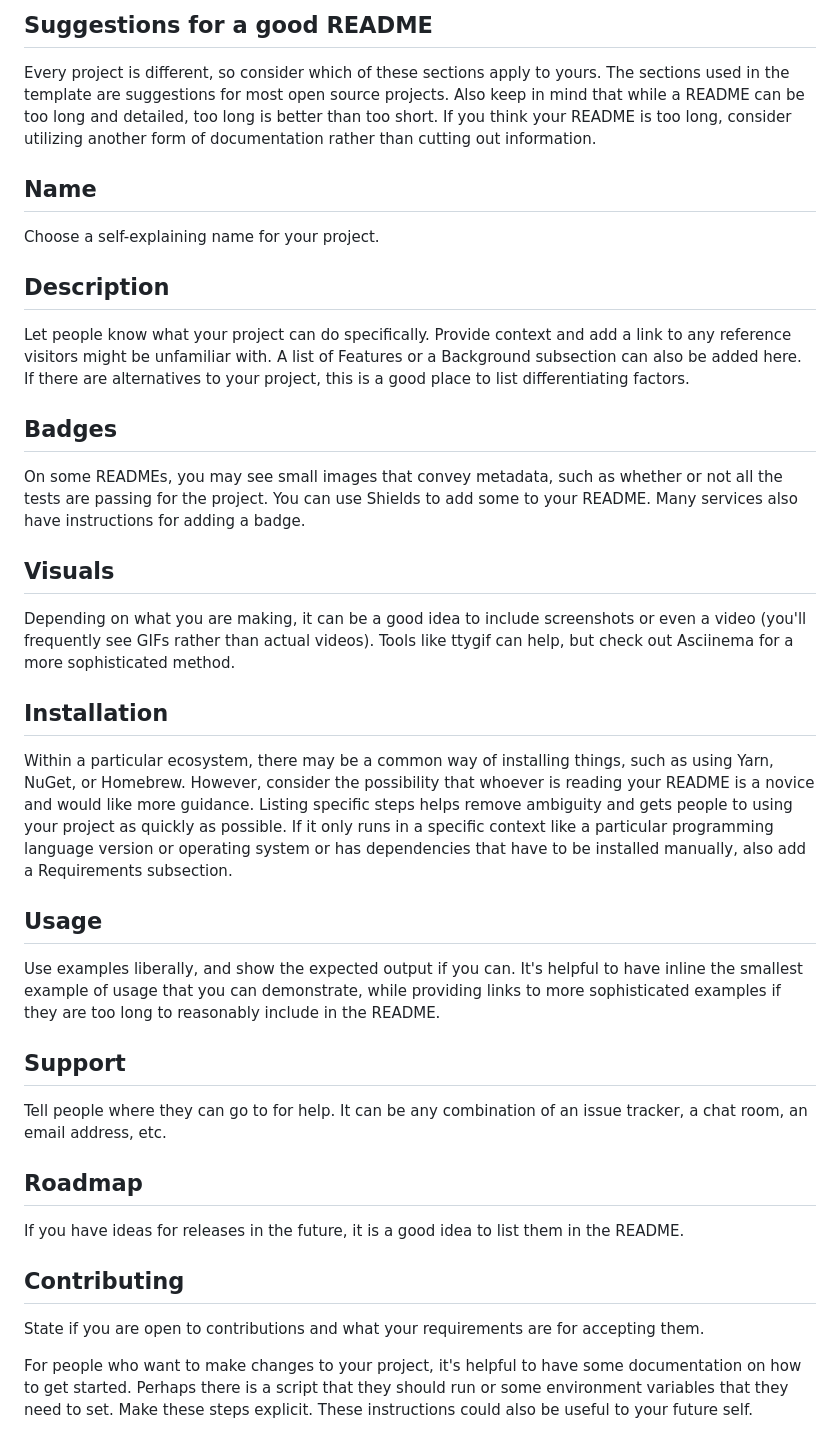
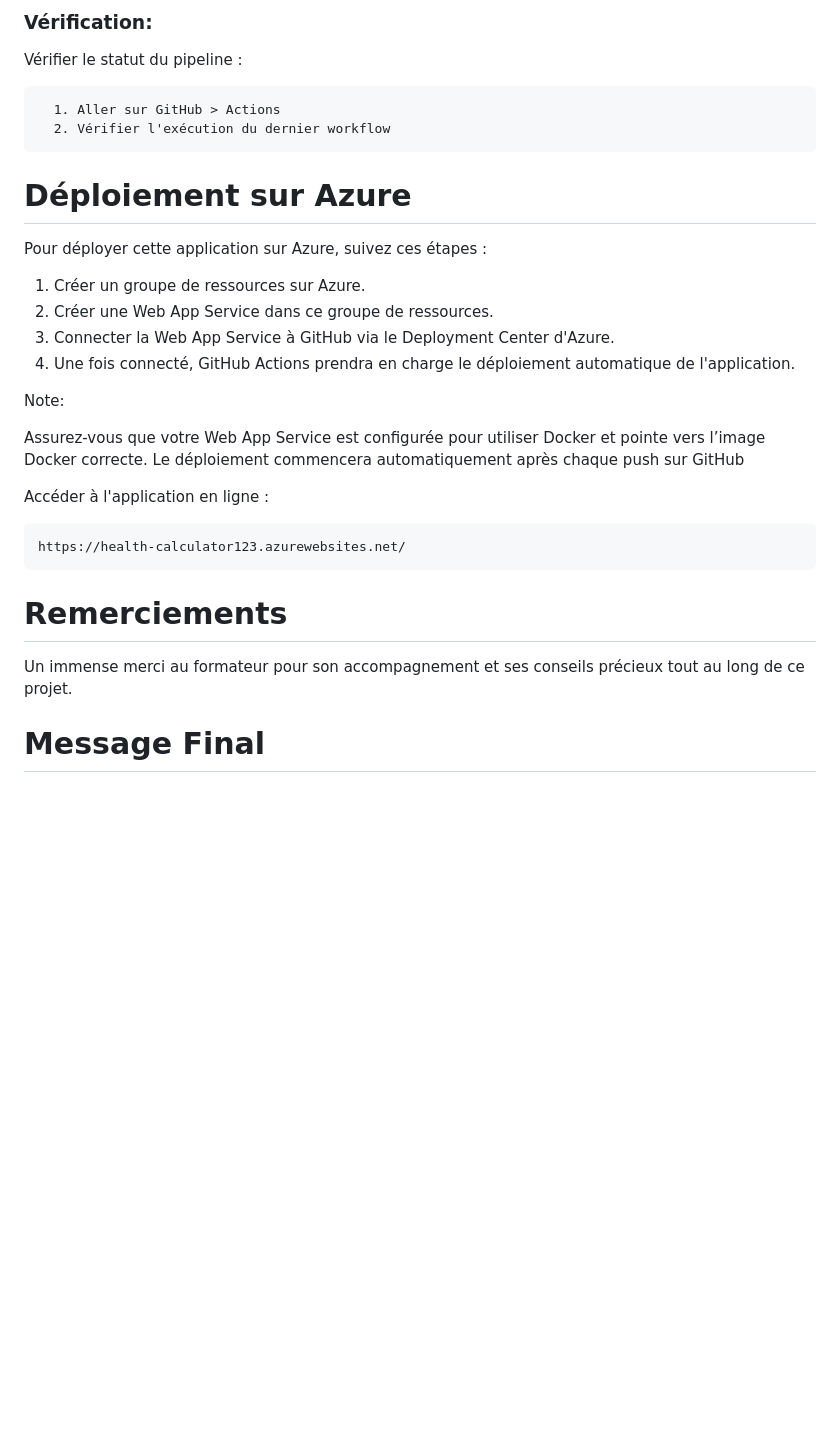
Before and after one commit to yassin-alfa/health-calculator-service, a Markdown page: README.md, the part around one of its changes. Rendered like a GitHub page; blank space fills up the shorter version.

```diff
--- a/README.md
+++ b/README.md
@@ -51,34 +76,31 @@ When you're ready to make this README your own, just edit this file and use the
 
-## Suggestions for a good README
+  ### Vérification:
 
-Every project is different, so consider which of these sections apply to yours. The sections used in the template are suggestions for most open source projects. Also keep in mind that while a README can be too long and detailed, too long is better than too short. If you think your README is too long, consider utilizing another form of documentation rather than cutting out information.
+  Vérifier le statut du pipeline :
 
-## Name
-Choose a self-explaining name for your project.
+      1. Aller sur GitHub > Actions
+      2. Vérifier l'exécution du dernier workflow
 
-## Description
-Let people know what your project can do specifically. Provide context and add a link to any reference visitors might be unfamiliar with. A list of Features or a Background subsection can also be added here. If there are alternatives to your project, this is a good place to list differentiating factors.
+  #  Déploiement sur Azure
 
-## Badges
-On some READMEs, you may see small images that convey metadata, such as whether or not all the tests are passing for the project. You can use Shields to add some to your README. Many services also have instructions for adding a badge.
+Pour déployer cette application sur Azure, suivez ces étapes :
+1. Créer un groupe de ressources sur Azure.
+2. Créer une Web App Service dans ce groupe de ressources.
+3. Connecter la Web App Service à GitHub via le Deployment Center d'Azure.
+4. Une fois connecté, GitHub Actions prendra en charge le déploiement automatique de l'application.
 
-## Visuals
-Depending on what you are making, it can be a good idea to include screenshots or even a video (you'll frequently see GIFs rather than actual videos). Tools like ttygif can help, but check out Asciinema for a more sophisticated method.
+Note:
 
-## Installation
-Within a particular ecosystem, there may be a common way of installing things, such as using Yarn, NuGet, or Homebrew. However, consider the possibility that whoever is reading your README is a novice and would like more guidance. Listing specific steps helps remove ambiguity and gets people to using your project as quickly as possible. If it only runs in a specific context like a particular programming language version or operating system or has dependencies that have to be installed manually, also add a Requirements subsection.
+ Assurez-vous que votre Web App Service est configurée pour utiliser Docker et pointe vers l’image Docker correcte.
+ Le déploiement commencera automatiquement après chaque push sur GitHub
 
-## Usage
-Use examples liberally, and show the expected output if you can. It's helpful to have inline the smallest example of usage that you can demonstrate, while providing links to more sophisticated examples if they are too long to reasonably include in the README.
+  Accéder à l'application en ligne :
 
-## Support
-Tell people where they can go to for help. It can be any combination of an issue tracker, a chat room, an email address, etc.
+    https://health-calculator123.azurewebsites.net/
 
-## Roadmap
-If you have ideas for releases in the future, it is a good idea to list them in the README.
+  #  Remerciements
 
-## Contributing
-State if you are open to contributions and what your requirements are for accepting them.
+Un immense merci au formateur pour son accompagnement et ses conseils précieux tout au long de ce projet.
 
-For people who want to make changes to your project, it's helpful to have some documentation on how to get started. Perhaps there is a script that they should run or some environment variables that they need to set. Make these steps explicit. These instructions could also be useful to your future self.
+  #  Message Final
 
```
Also changed, not shown: other parts of README.md (+59 -46 lines).
